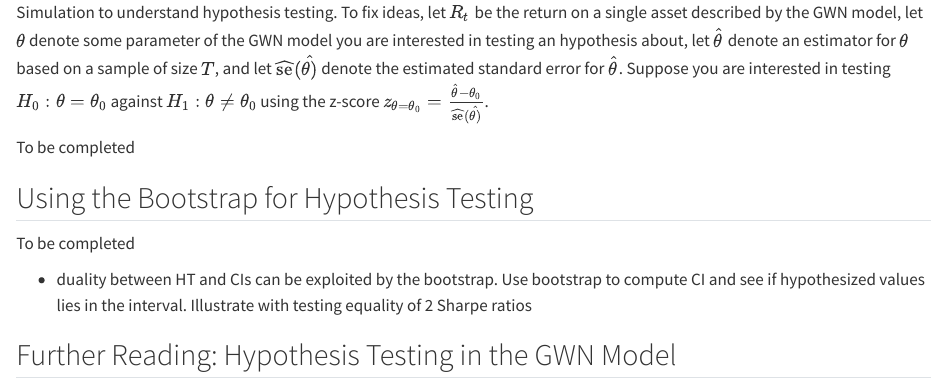
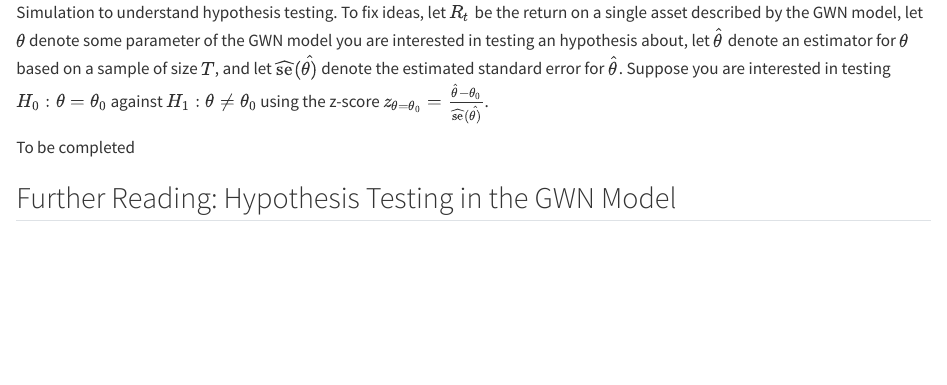
Before and after one commit to ezivot/IntroFinRbookQuarto, a Quarto document (09-hypothesisTestingGWNModel-new.qmd): the page in a window 1100 px wide, from 13770 px down. Rendered offline with R 4.5, knitr and Pandoc in place of Quarto, with nearby package versions; some code elsewhere in the file could not run offline.

Commit message:
small update to chapter 9

```diff
--- a/09-hypothesisTestingGWNModel-new.qmd
+++ b/09-hypothesisTestingGWNModel-new.qmd
@@ -1639,11 +1639,6 @@ the z-score $z_{\theta=\theta_{0}}=\frac{\hat{\theta}-\theta_{0}}{\widehat{\math
 
 To be completed
 
-## Using the Bootstrap for Hypothesis Testing
-
-To be completed
-
-* duality between HT and CIs can be exploited by the bootstrap. Use bootstrap to compute CI and see if hypothesized values lies in the interval. Illustrate with testing equality of 2 Sharpe ratios
 
 ## Further Reading: Hypothesis Testing in the GWN Model
 
```
